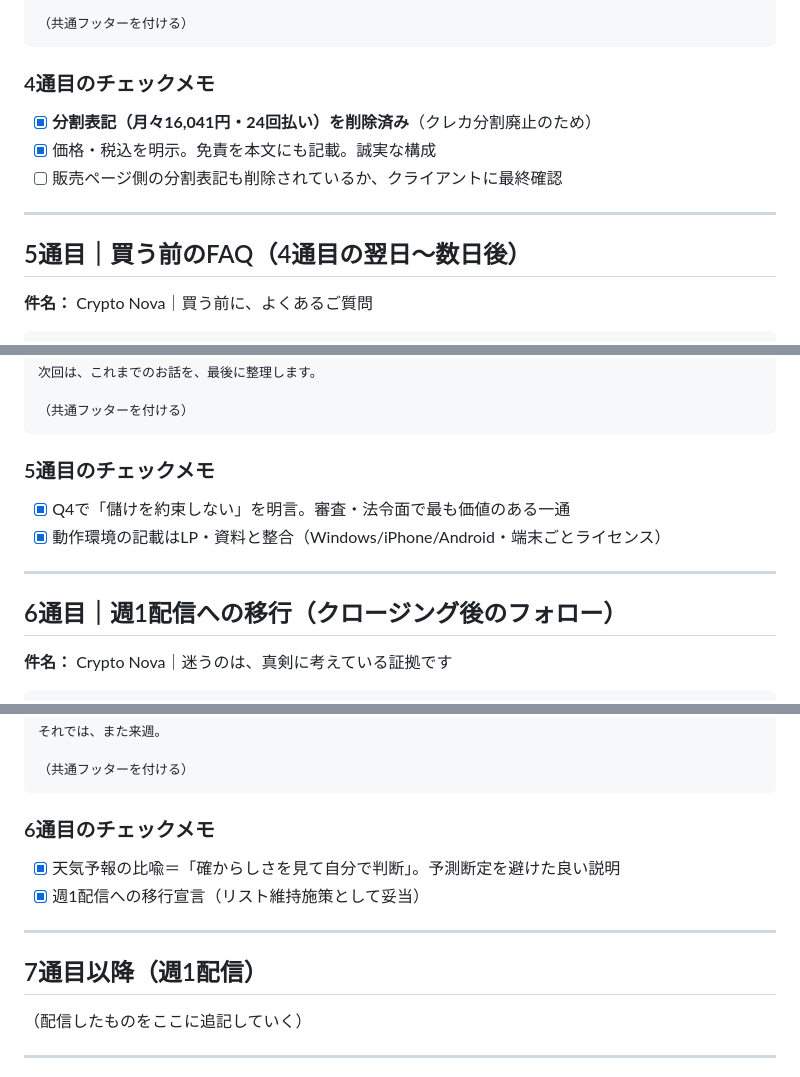
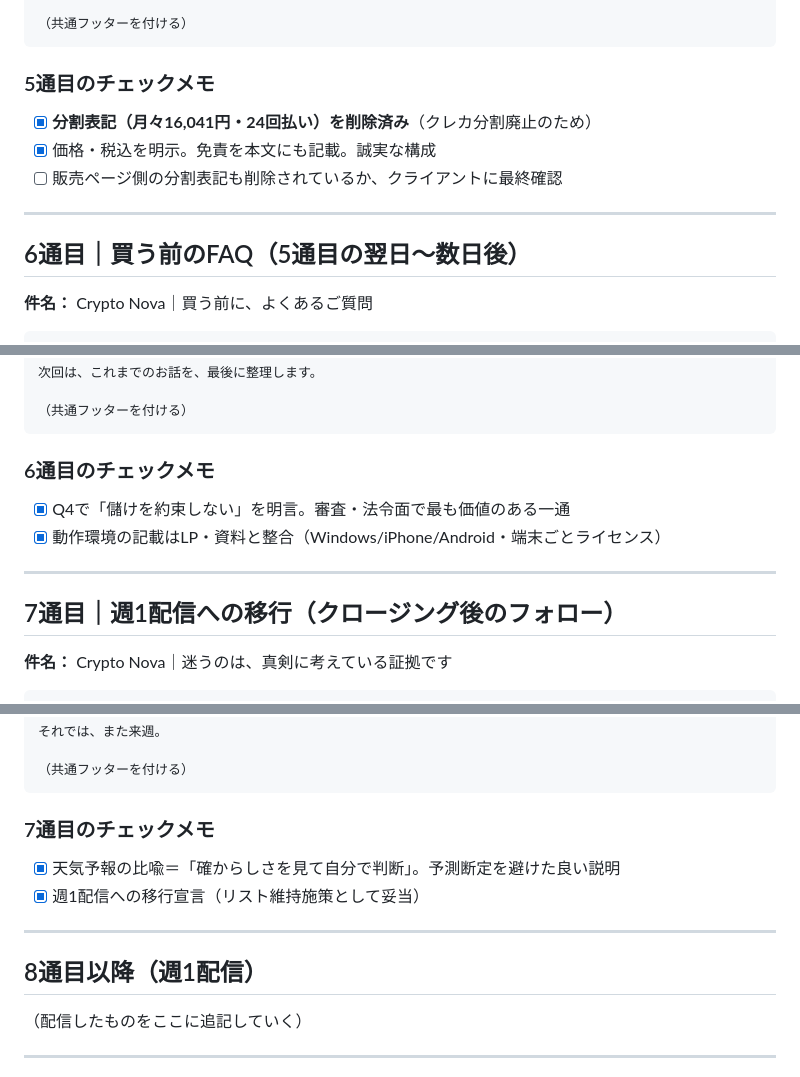
Before and after one commit to 810eigo-droid/crypto-nova-v5lp, a Markdown page: docs/step-mails.md, 3 parts joined by grey strips. Rendered like a GitHub page.

````diff
--- a/docs/step-mails.md
+++ b/docs/step-mails.md
@@ -308,14 +367,14 @@ https://m.cryptonova.jp/p/campaign/ZR53LrGO/AYyrQuDU
 （共通フッターを付ける）
 ```
 
-### 4通目のチェックメモ
+### 5通目のチェックメモ
 - [x] **分割表記（月々16,041円・24回払い）を削除済み**（クレカ分割廃止のため）
 - [x] 価格・税込を明示。免責を本文にも記載。誠実な構成
 - [ ] 販売ページ側の分割表記も削除されているか、クライアントに最終確認
 
 ---
 
-## 5通目｜買う前のFAQ（4通目の翌日〜数日後）
+## 6通目｜買う前のFAQ（5通目の翌日〜数日後）
 
 **件名：** Crypto Nova｜買う前に、よくあるご質問
 
@@ -365,13 +424,13 @@ https://m.cryptonova.jp/p/campaign/ZR53LrGO/AYyrQuDU
 （共通フッターを付ける）
 ```
 
-### 5通目のチェックメモ
+### 6通目のチェックメモ
 - [x] Q4で「儲けを約束しない」を明言。審査・法令面で最も価値のある一通
 - [x] 動作環境の記載はLP・資料と整合（Windows/iPhone/Android・端末ごとライセンス）
 
 ---
 
-## 6通目｜週1配信への移行（クロージング後のフォロー）
+## 7通目｜週1配信への移行（クロージング後のフォロー）
 
 **件名：** Crypto Nova｜迷うのは、真剣に考えている証拠です
 
@@ -425,13 +484,13 @@ https://m.cryptonova.jp/p/campaign/ZR53LrGO/AYyrQuDU
 （共通フッターを付ける）
 ```
 
-### 6通目のチェックメモ
+### 7通目のチェックメモ
 - [x] 天気予報の比喩＝「確からしさを見て自分で判断」。予測断定を避けた良い説明
 - [x] 週1配信への移行宣言（リスト維持施策として妥当）
 
 ---
 
-## 7通目以降（週1配信）
+## 8通目以降（週1配信）
 
 （配信したものをここに追記していく）
 
````
Also changed, not shown: other parts of docs/step-mails.md (+60 -1 lines).
